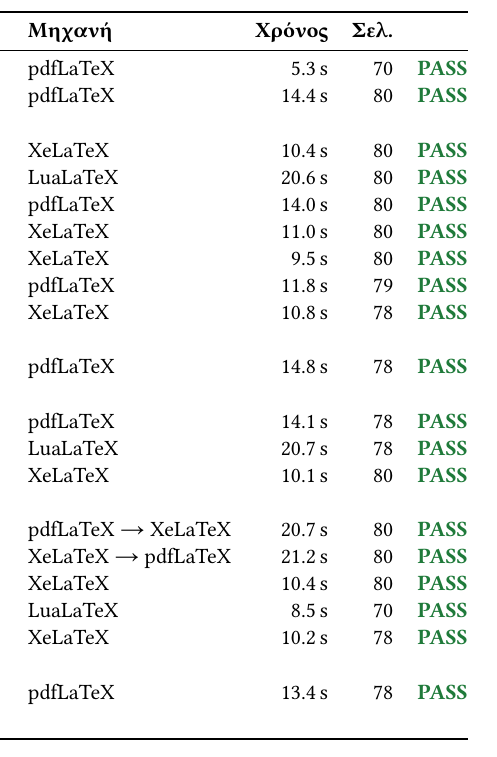
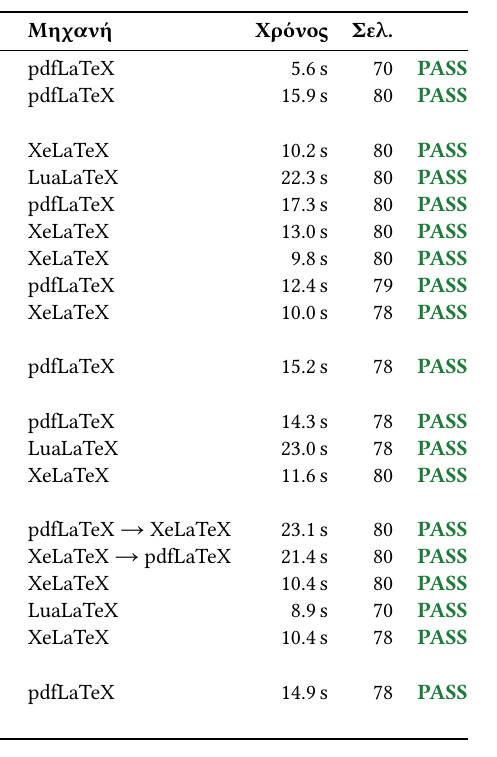
Before and after one commit to ThanosZr/ntua-ece-thesis-template, a LaTeX document (docs/report-src/report.tex, which reads docs/report-src/results.tex): part of one column of page 5 of 6, cut so that both start at the same text. The pictures show the PDF file docs/report.pdf that the author committed with the source.

Commit message:
Report: tests rerun after the figure change (19 of 19 pass)

```diff
--- a/docs/report-src/results.tex
+++ b/docs/report-src/results.tex
@@ -2,5 +2,3 @@
 \toprule
 \# & \textbf{Σενάριο} & \textbf{Μηχανή} & \textbf{Χρόνος} & \textbf{Σελ.} & \\
 \midrule\endhead
-01 & Το main.tex όπως διανέμεται (plain, noindex) & pdfLaTeX & 5.3\,s & 70 & \PASS\\
-02 & Όλες οι επιλογές (TikZ, υδατογράφημα, ευρετήριο) + κεφάλαιο ελέγχου με \verb|\en{}| & pdfLaTeX & 14.4\,s & 80 & \PASS\\
@@ -11,9 +5,5 @@
-07 & Ασπρόμαυρη έκδοση (printer), χωρίς hyperref & XeLaTeX & 9.5\,s & 80 & \PASS\\
-08 & Ελάχιστες επιλογές (μόνο modern) & pdfLaTeX & 11.8\,s & 79 & \PASS\\
-09 & Δύο φοιτητές, λατινικά ονόματα, μεγάλος τίτλος, κενός υπότιτλος & XeLaTeX & 10.8\,s & 78 & \PASS\\
-10 & Δύο φοιτητές, λατινικά ονόματα, μεγάλος τίτλος, κενός υπότιτλος & pdfLaTeX & 14.8\,s & 78 & \PASS\\
-11 & Εικόνα εξωφύλλου σε TikZ (κώδικας με «;») & pdfLaTeX & 14.1\,s & 78 & \PASS\\
-12 & Εικόνα εξωφύλλου σε TikZ (κώδικας με «;») & LuaLaTeX & 20.7\,s & 78 & \PASS\\
-13 & Δική μας γραμματοσειρά (\verb|\setmainfont|, CMU Serif) & XeLaTeX & 10.1\,s & 80 & \PASS\\
-14 & Αλλαγή compiler με παλιά βοηθητικά αρχεία & pdfLaTeX → XeLaTeX & 20.7\,s & 80 & \PASS\\
-15 & Αλλαγή compiler με παλιά βοηθητικά αρχεία & XeLaTeX → pdfLaTeX & 21.2\,s & 80 & \PASS\\
+01 & Το main.tex όπως διανέμεται (plain, noindex) & pdfLaTeX & 5.6\,s & 70 & \PASS\\
+02 & Όλες οι επιλογές (TikZ, υδατογράφημα, ευρετήριο) + κεφάλαιο ελέγχου με \verb|\en{}| & pdfLaTeX & 15.9\,s & 80 & \PASS\\
+03 & Όλες οι επιλογές, αγγλικά \emph{χωρίς} \verb|\en{}| & XeLaTeX & 10.2\,s & 80 & \PASS\\
+04 & Όλες οι επιλογές, αγγλικά \emph{χωρίς} \verb|\en{}| & LuaLaTeX & 22.3\,s & 80 & \PASS\\
+05 & Γραμματοσειρά classic & pdfLaTeX & 17.3\,s & 80 & \PASS\\
@@ -20,7 +16,11 @@
+12 & Εικόνα εξωφύλλου σε TikZ (κώδικας με «;») & LuaLaTeX & 23.0\,s & 78 & \PASS\\
+13 & Δική μας γραμματοσειρά (\verb|\setmainfont|, CMU Serif) & XeLaTeX & 11.6\,s & 80 & \PASS\\
+14 & Αλλαγή compiler με παλιά βοηθητικά αρχεία & pdfLaTeX → XeLaTeX & 23.1\,s & 80 & \PASS\\
+15 & Αλλαγή compiler με παλιά βοηθητικά αρχεία & XeLaTeX → pdfLaTeX & 21.4\,s & 80 & \PASS\\
 16 & Παλιό στυλ: παντού \verb|\en{}| & XeLaTeX & 10.4\,s & 80 & \PASS\\
-17 & Το main.tex όπως διανέμεται (plain, noindex) & LuaLaTeX & 8.5\,s & 70 & \PASS\\
-18 & Μόνο λατινικό ονοματεπώνυμο, χωρίς εικόνα εξωφύλλου & XeLaTeX & 10.2\,s & 78 & \PASS\\
-19 & Μόνο λατινικό ονοματεπώνυμο, χωρίς εικόνα εξωφύλλου & pdfLaTeX & 13.4\,s & 78 & \PASS\\
+17 & Το main.tex όπως διανέμεται (plain, noindex) & LuaLaTeX & 8.9\,s & 70 & \PASS\\
+18 & Μόνο λατινικό ονοματεπώνυμο, χωρίς εικόνα εξωφύλλου & XeLaTeX & 10.4\,s & 78 & \PASS\\
+19 & Μόνο λατινικό ονοματεπώνυμο, χωρίς εικόνα εξωφύλλου & pdfLaTeX & 14.9\,s & 78 & \PASS\\
 \bottomrule
 \end{longtable}
 \noindent Αποτέλεσμα: \textbf{19 από 19} σενάρια πέρασαν. Ο χρόνος είναι για πλήρη μεταγλώττιση από την αρχή (όλα τα περάσματα, BibTeX, ευρετήριο).
```
Also changed, not shown: docs/report-src/meta.tex (+2 -2 lines), docs/report-src/timings.tex (+3 -3 lines), docs/report.pdf, docs/report-src/results.tex (10 more changed lines), 1 other file.
